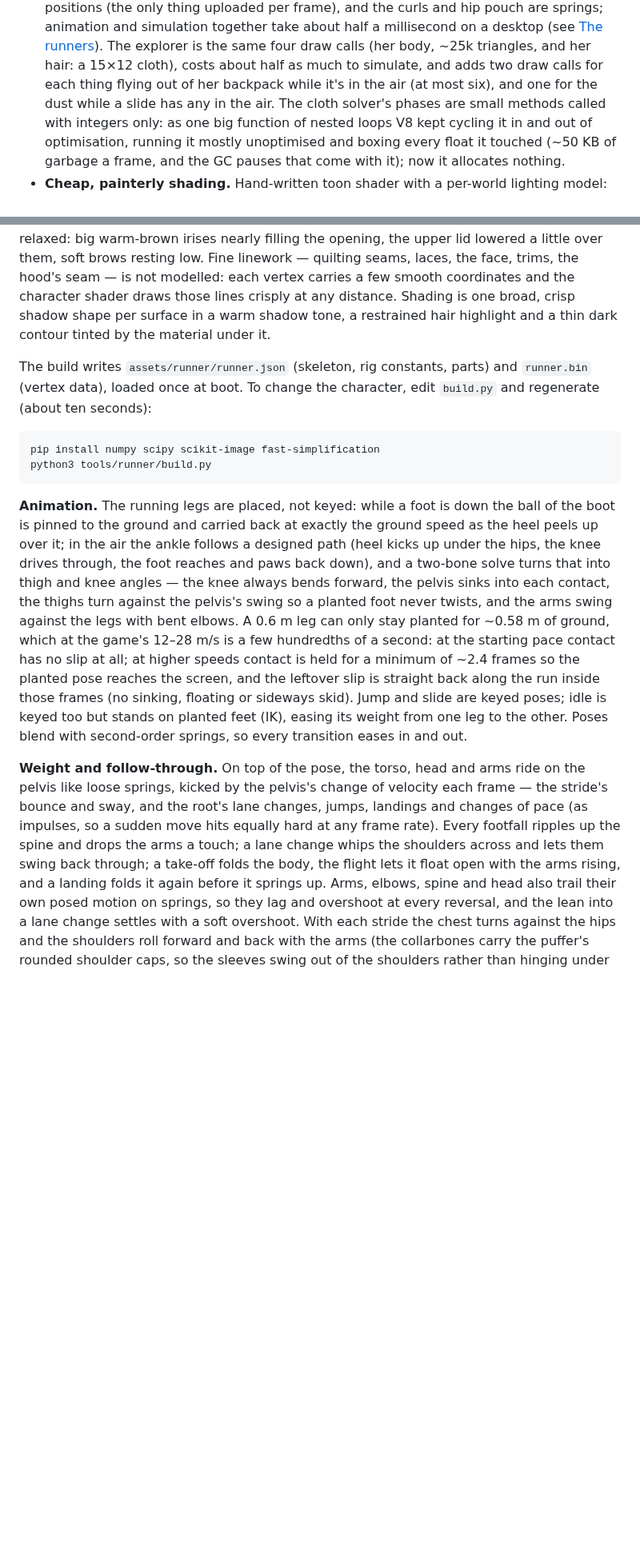
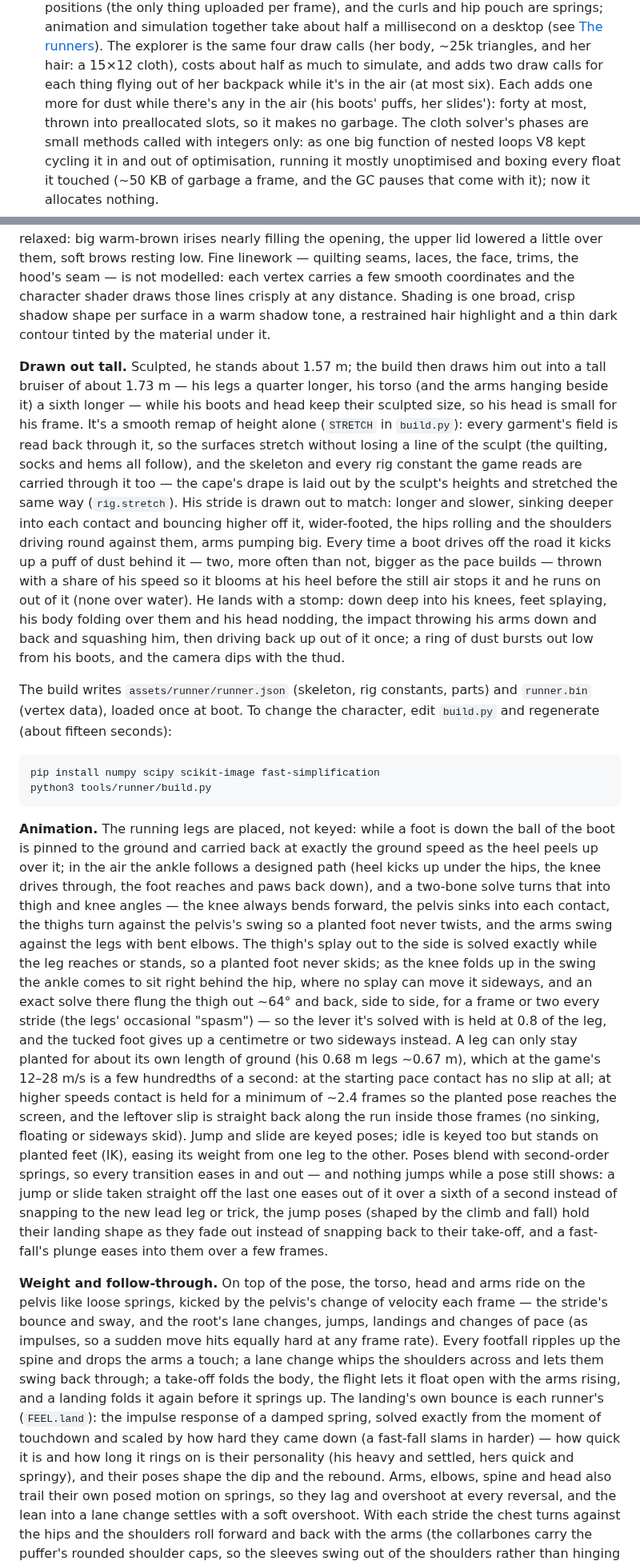
Before and after one commit to TracksuitDev90/EndlessRun, a Markdown page: README.md, 2 parts joined by grey strips. Shown at 80% size. Drawn GitHub-style; blank space fills up the shorter version.

````diff
--- a/README.md
+++ b/README.md
@@ -661,8 +661,10 @@ Append to the URL:
   desktop (see [The runners](#the-runners)). The explorer is the same four
   draw calls (her body, ~25k triangles, and her hair: a 15×12 cloth), costs
   about half as much to simulate, and adds two draw calls for each thing
-  flying out of her backpack while it's in the air (at most six), and one
-  for the dust while a slide has any in the air. The cloth solver's phases are
+  flying out of her backpack while it's in the air (at most six). Each
+  adds one more for dust while there's any in the air (his boots' puffs, her
+  slides'): forty at most, thrown into preallocated slots, so it makes no
+  garbage. The cloth solver's phases are
   small methods called with integers only: as one big function of nested
   loops V8 kept cycling it in and out of optimisation, running it mostly
   unoptimised and boxing every float it touched (~50 KB of garbage a frame,
@@ -898,9 +916,30 @@ shader draws those lines crisply at any distance. Shading is one broad, crisp
 shadow shape per surface in a warm shadow tone, a restrained hair highlight
 and a thin dark contour tinted by the material under it.
 
+**Drawn out tall.** Sculpted, he stands about 1.57 m; the build then draws
+him out into a tall bruiser of about 1.73 m — his legs a quarter longer, his
+torso (and the arms hanging beside it) a sixth longer — while his boots and
+head keep their sculpted size, so his head is small for his frame. It's a
+smooth remap of height alone (`STRETCH` in `build.py`): every garment's field
+is read back through it, so the surfaces stretch without losing a line of the
+sculpt (the quilting, socks and hems all follow), and the skeleton and every
+rig constant the game reads are carried through it too — the cape's drape is
+laid out by the sculpt's heights and stretched the same way (`rig.stretch`).
+His stride is drawn out to match: longer and slower, sinking deeper into each
+contact and bouncing higher off it, wider-footed, the hips rolling and the
+shoulders driving round against them, arms pumping big. Every time a boot
+drives off the road it kicks up a puff of dust behind it — two, more often
+than not, bigger as the pace builds — thrown with a share of his speed so it
+blooms at his heel before the still air stops it and he runs on out of it
+(none over water). He lands with a stomp: down deep into his knees, feet
+splaying, his body folding over them and his head nodding, the impact
+throwing his arms down and back and squashing him, then driving back up out
+of it once; a ring of dust bursts out low from his boots, and the camera dips
+with the thud.
+
 The build writes `assets/runner/runner.json` (skeleton, rig constants, parts)
 and `runner.bin` (vertex data), loaded once at boot. To change the character,
-edit `build.py` and regenerate (about ten seconds):
+edit `build.py` and regenerate (about fifteen seconds):
 
 ```sh
 pip install numpy scipy scikit-image fast-simplification
@@ -914,15 +953,27 @@ designed path (heel kicks up under the hips, the knee drives through, the foot
 reaches and paws back down), and a two-bone solve turns that into thigh and
 knee angles — the knee always bends forward, the pelvis sinks into each
 contact, the thighs turn against the pelvis's swing so a planted foot never
-twists, and the arms swing against the legs with bent elbows. A 0.6 m leg can
-only stay planted for ~0.58 m of ground, which at the game's 12–28 m/s is a few
+twists, and the arms swing against the legs with bent elbows. The thigh's
+splay out to the side is solved exactly while the leg reaches or stands, so a
+planted foot never skids; as the knee folds up in the swing the ankle comes
+to sit right behind the hip, where no splay can move it sideways, and an
+exact solve there flung the thigh out ~64° and back, side to side, for a frame
+or two every stride (the legs' occasional "spasm") — so the lever it's solved
+with is held at 0.8 of the leg, and the tucked foot gives up a centimetre or
+two sideways instead. A leg can only stay planted for about its own length of
+ground (his 0.68 m legs ~0.67 m), which at the game's 12–28 m/s is a few
 hundredths of a second: at the starting pace contact has no slip at all; at
 higher speeds contact is held for a minimum of ~2.4 frames so the planted pose
 reaches the screen, and the leftover slip is straight back along the run inside
 those frames (no sinking, floating or sideways skid). Jump and slide are
 keyed poses; idle is keyed too but stands on planted feet (IK), easing its
 weight from one leg to the other. Poses blend with second-order springs, so
-every transition eases in and out.
+every transition eases in and out — and nothing jumps while a pose still
+shows: a jump or slide taken straight off the last one eases out of it over
+a sixth of a second instead of snapping to the new lead leg or trick, the
+jump poses (shaped by the climb and fall) hold their landing shape as they
+fade out instead of snapping back to their take-off, and a fast-fall's
+plunge eases into them over a few frames.
 
 **Weight and follow-through.** On top of the pose, the torso, head and arms
 ride on the pelvis like loose springs, kicked by the pelvis's change of
@@ -931,7 +982,12 @@ changes, jumps, landings and changes of pace (as impulses, so a sudden move
 hits equally hard at any frame rate). Every footfall ripples up the spine and
 drops the arms a touch; a lane change whips the shoulders across and lets them
 swing back through; a take-off folds the body, the flight lets it float open
-with the arms rising, and a landing folds it again before it springs up. Arms,
+with the arms rising, and a landing folds it again before it springs up. The
+landing's own bounce is each runner's (`FEEL.land`): the impulse response of
+a damped spring, solved exactly from the moment of touchdown and scaled by
+how hard they came down (a fast-fall slams in harder) — how quick it is and
+how long it rings on is their personality (his heavy and settled, hers quick
+and springy), and their poses shape the dip and the rebound. Arms,
 elbows, spine and head also trail their own posed motion on springs, so they
 lag and overshoot at every reversal, and the lean into a lane change settles
 with a soft overshoot. With each stride the chest turns against the hips and
````
Also changed, not shown: other parts of README.md (+30 -14 lines), docs/runner.jpg, 12 other files.
